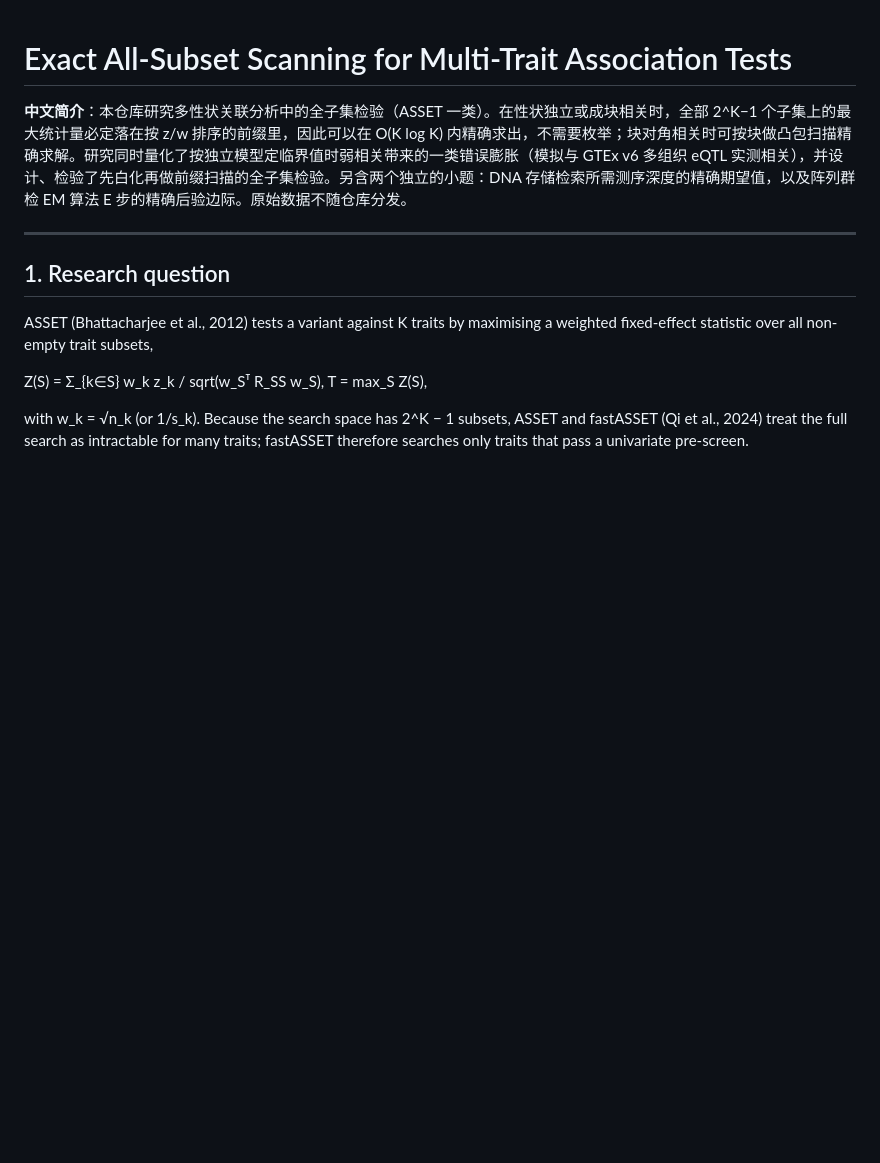
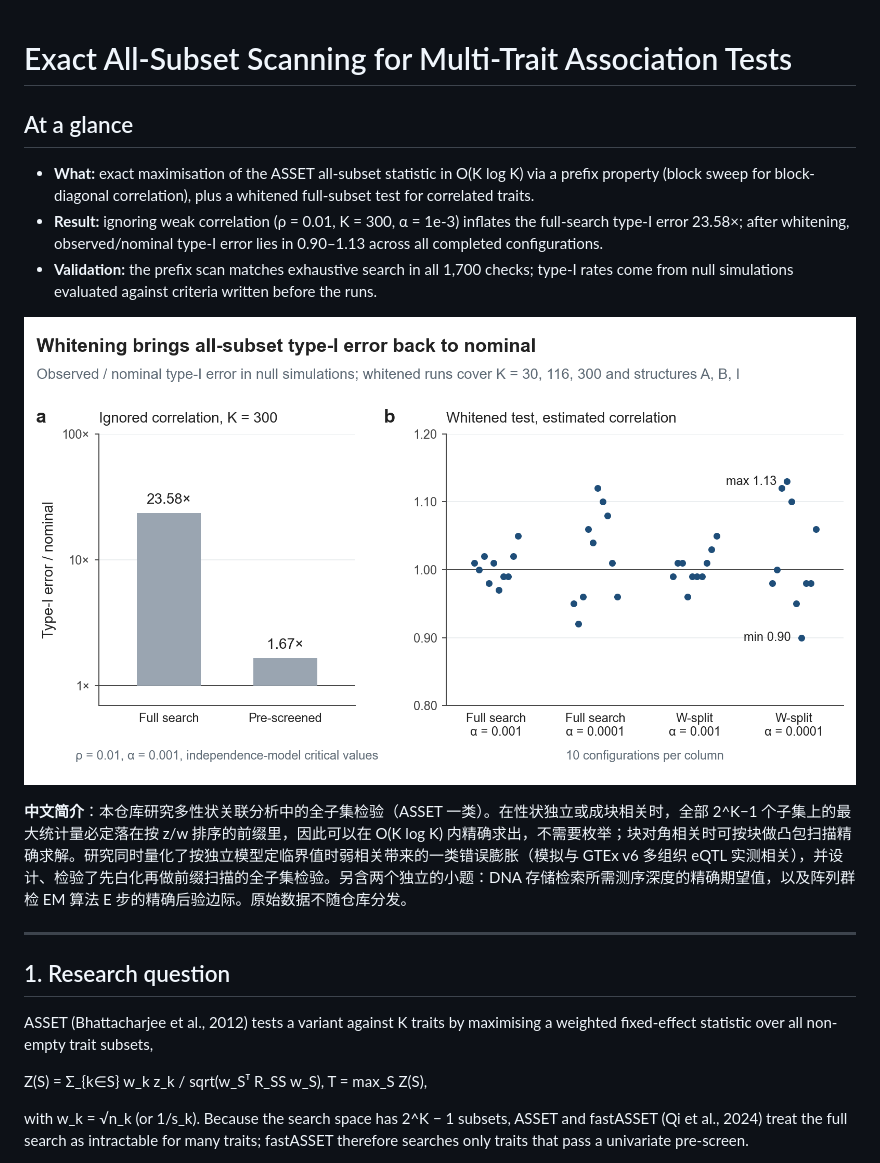
Before and after one commit to Gewujindao/subset-scan-multiple-testing, a Markdown page: README.md, the part around the change. Rendered like a GitHub page; pictures changed too: figures/summary.png (added); blank space fills up the shorter version.

Commit message:
Add at-a-glance summary and results figure to README

```diff
--- a/README.md
+++ b/README.md
@@ -1,4 +1,12 @@
 # Exact All-Subset Scanning for Multi-Trait Association Tests
+
+## At a glance
+
+- **What:** exact maximisation of the ASSET all-subset statistic in O(K log K) via a prefix property (block sweep for block-diagonal correlation), plus a whitened full-subset test for correlated traits.
+- **Result:** ignoring weak correlation (ρ = 0.01, K = 300, α = 1e-3) inflates the full-search type-I error 23.58×; after whitening, observed/nominal type-I error lies in 0.90–1.13 across all completed configurations.
+- **Validation:** the prefix scan matches exhaustive search in all 1,700 checks; type-I rates come from null simulations evaluated against criteria written before the runs.
+
+![Type-I inflation under ignored weak correlation and observed/nominal type-I ratio of the whitened test](figures/summary.png)
 
 **中文简介**：本仓库研究多性状关联分析中的全子集检验（ASSET 一类）。在性状独立或成块相关时，全部 2^K−1 个子集上的最大统计量必定落在按 z/w 排序的前缀里，因此可以在 O(K log K) 内精确求出，不需要枚举；块对角相关时可按块做凸包扫描精确求解。研究同时量化了按独立模型定临界值时弱相关带来的一类错误膨胀（模拟与 GTEx v6 多组织 eQTL 实测相关），并设计、检验了先白化再做前缀扫描的全子集检验。另含两个独立的小题：DNA 存储检索所需测序深度的精确期望值，以及阵列群检 EM 算法 E 步的精确后验边际。原始数据不随仓库分发。
 
```
Also changed, not shown: 1 other file.
